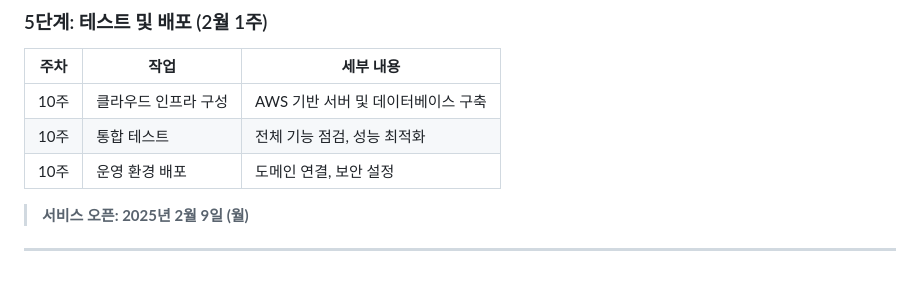
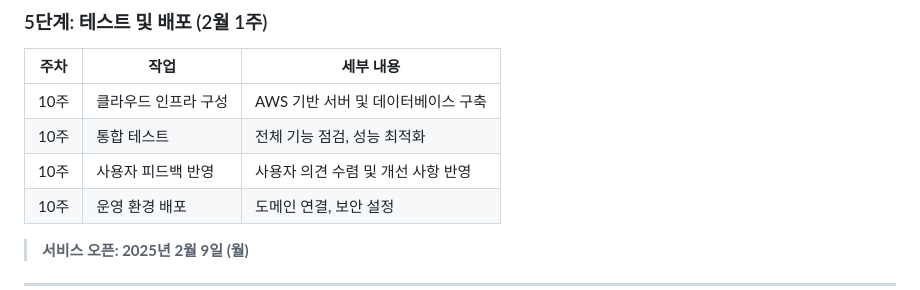
Before and after one commit to fntimes/docs, a Markdown page: compass/development-roadmap.md, the part around the change. Drawn GitHub-style.

Commit message:
5단계에 사용자 피드백 반영 항목 추가
🤖 Generated with [Claude Code](https://claude.com/claude-code)

Co-Authored-By: Claude <noreply@anthropic.com>

```diff
--- a/compass/development-roadmap.md
+++ b/compass/development-roadmap.md
@@ -77,6 +77,7 @@ Compass 시스템 1차 오픈을 위한 개발 로드맵.
 |:---:|------|----------|
 | 10주 | 클라우드 인프라 구성 | AWS 기반 서버 및 데이터베이스 구축 |
 | 10주 | 통합 테스트 | 전체 기능 점검, 성능 최적화 |
+| 10주 | 사용자 피드백 반영 | 사용자 의견 수렴 및 개선 사항 반영 |
 | 10주 | 운영 환경 배포 | 도메인 연결, 보안 설정 |
 
 > **서비스 오픈: 2025년 2월 9일 (월)**
```
